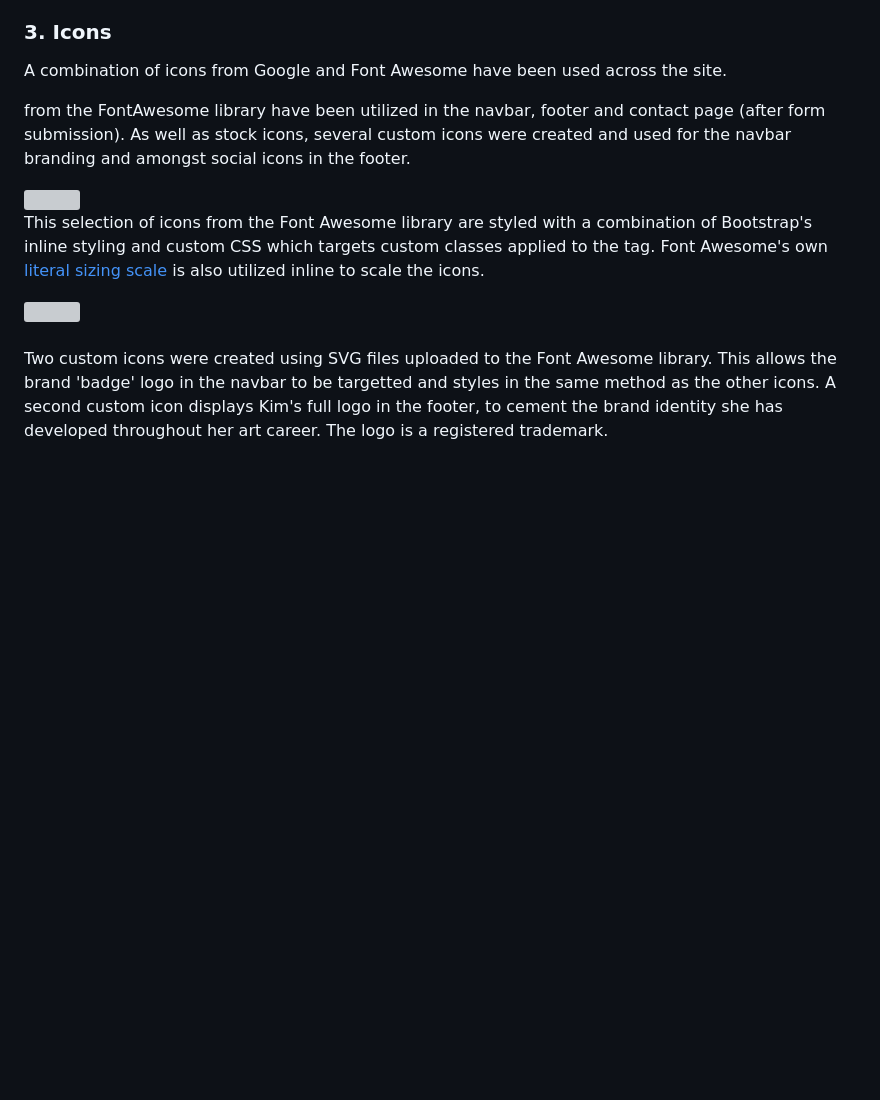
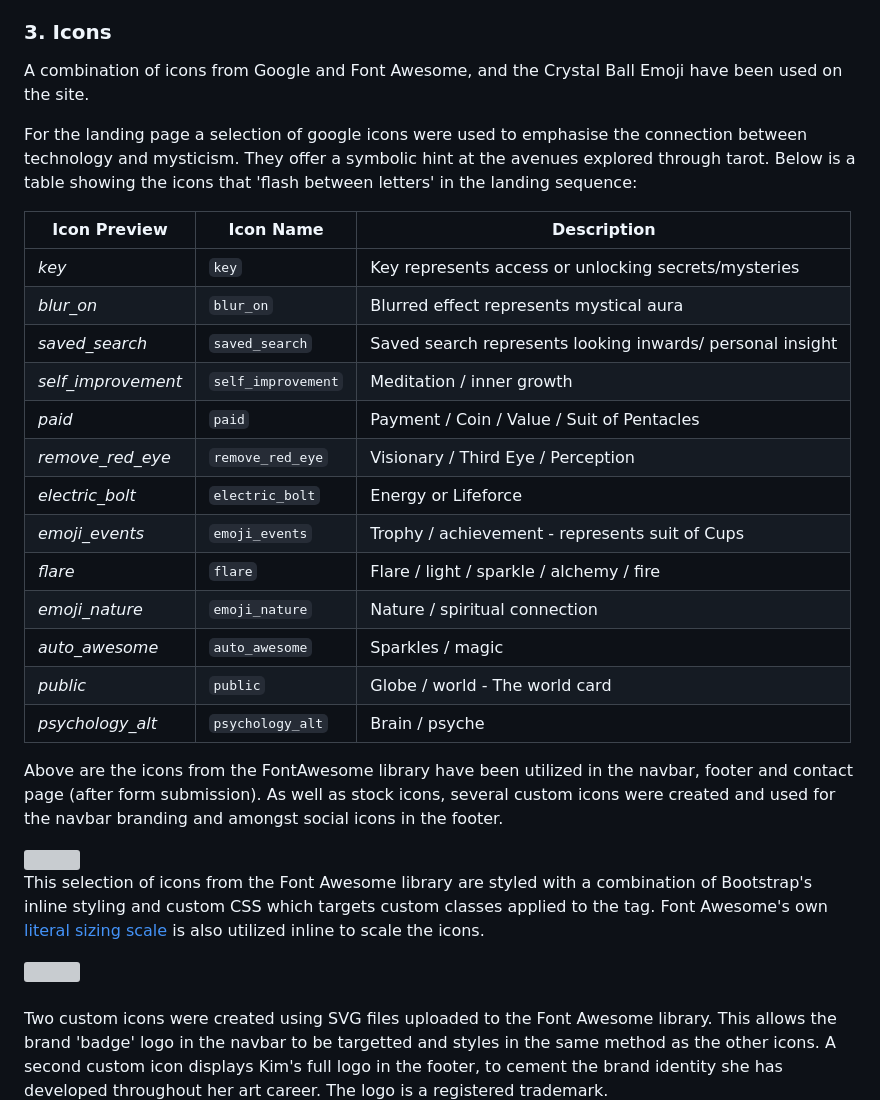
Before and after one commit to kimjev-webdev/webdevination, a Markdown page: README.md, the part around the change. Rendered like a GitHub page; blank space fills up the shorter version; grey boxes are pictures that could not be loaded.

Commit message:
began google icons table inside readme doc

```diff
--- a/README.md
+++ b/README.md
@@ -354,9 +354,30 @@ It also adds and enchanting feel which references mystical glyphs perfect for a
 
 <h3 id="10"> 3. Icons</h3>
 
-A combination of icons from Google and Font Awesome have been used across the site.
+A combination of icons from Google and Font Awesome, and the Crystal Ball Emoji have been used on the site.
 
-from the FontAwesome library have been utilized in the navbar, footer and contact page (after form submission). As well as stock icons, several custom icons were created and used for the navbar branding and amongst social icons in the footer.
+For the landing page a selection of google icons were used to emphasise the connection between technology and mysticism. They offer a symbolic hint at the avenues explored through tarot. Below is a table showing the icons that 'flash between letters' in the landing sequence:
+
+<link href="https://fonts.googleapis.com/icon?family=Material+Icons" rel="stylesheet">
+
+| Icon Preview | Icon Name | Description |
+|--------------|-----------|-------------|
+| <i class="material-icons">key</i> | `key` | Key represents access or unlocking secrets/mysteries |
+| <i class="material-icons">blur_on</i> | `blur_on` | Blurred effect represents mystical aura |
+| <i class="material-icons">saved_search</i> | `saved_search` | Saved search represents looking inwards/ personal insight |
+| <i class="material-icons">self_improvement</i> | `self_improvement` | Meditation / inner growth |
+| <i class="material-icons">paid</i> | `paid` | Payment / Coin / Value / Suit of Pentacles|
+| <i class="material-icons">remove_red_eye</i> | `remove_red_eye` | Visionary / Third Eye / Perception |
+| <i class="material-icons">electric_bolt</i> | `electric_bolt` | Energy  or Lifeforce|
+| <i class="material-icons">emoji_events</i> | `emoji_events` | Trophy / achievement - represents suit of Cups|
+| <i class="material-icons">flare</i> | `flare` | Flare / light / sparkle / alchemy / fire |
+| <i class="material-icons">emoji_nature</i> | `emoji_nature` | Nature / spiritual connection |
+| <i class="material-icons">auto_awesome</i> | `auto_awesome` | Sparkles / magic |
+| <i class="material-icons">public</i> | `public` | Globe / world - The world card |
+| <i class="material-icons">psychology_alt</i> | `psychology_alt` | Brain / psyche |
+
+
+Above are the icons from the FontAwesome library have been utilized in the navbar, footer and contact page (after form submission). As well as stock icons, several custom icons were created and used for the navbar branding and amongst social icons in the footer.
 
 <img style="margin: 20px" align="left" width="600" src="assets/images/faicons.webp"> <br> This selection of icons from the Font Awesome library are styled with a combination of Bootstrap's inline styling and custom CSS which targets custom classes applied to the  tag. Font Awesome's own [literal sizing scale](https://docs.fontawesome.com/web/style/size) is also utilized inline to scale the icons.
 
```
